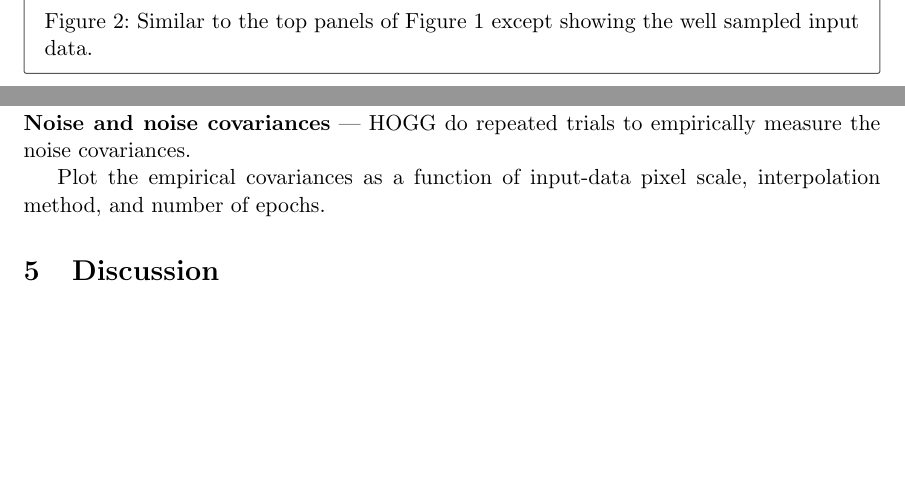
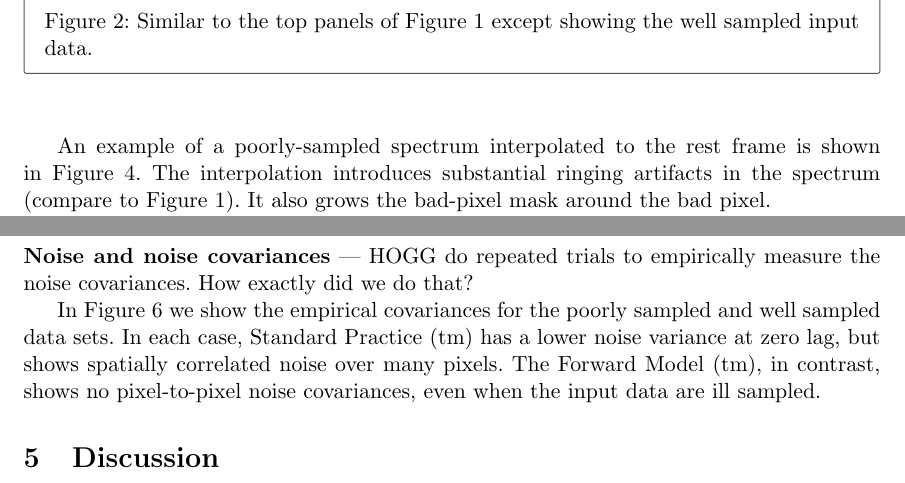
Before and after one commit to davidwhogg/NoDataInterpolation, a LaTeX document (main.tex): two parts of page 8 of 11 before the commit and two parts of page 8 of 12 after it, joined at a grey line, cut so that both start at the same text, the shorter picture padded with empty space. Compiled offline with pdfLaTeX.

Commit message:
Updates from Overleaf

```diff
--- a/main.tex
+++ b/main.tex
@@ -322,2 +322,5 @@ The conservative move (which we adopt) is to naively interpolate $b_i$ and then
 In general this substantially grows the binary mask, and reduces the amount of data available for combination.
 
+An example of a poorly-sampled spectrum interpolated to the rest frame is shown in \figurename~\ref{fig:interpolated}.
+The interpolation introduces substantial ringing artifacts in the spectrum (compare to \figurename~\ref{fig:data1}).
+It also grows the bad-pixel mask around the bad pixel.
@@ -325,3 +333,6 @@ We show the results of Standard Practice (tm), for the fake data, in \figurename
+\end{figure}
+
+We show the final result of Standard Practice (tm)---interpolating the input data and then averaging the interpolations---for the two data sets, in \figurename~\ref{fig:standard}.
 We also show the comparison with the true spectral expectation model that was employed to make the fake data.
 We find HOGG WHAT??
 \begin{figure}[t!]
@@ -335,9 +345,11 @@ We find HOGG WHAT??
 \end{figure}
 
 \paragraph{Noise and noise covariances}
-HOGG do repeated trials to empirically measure the noise covariances.
+HOGG do repeated trials to empirically measure the noise covariances. How exactly did we do that?
 
-Plot the empirical covariances as a function of input-data pixel scale, interpolation method, and number of epochs.
+In \figurename~\ref{fig:noise} we show the empirical covariances for the poorly sampled and well sampled data sets.
+In each case, Standard Practice (tm) has a lower noise variance at zero lag, but shows spatially correlated noise over many pixels.
+The Forward Model (tm), in contrast, shows no pixel-to-pixel noise covariances, even when the input data are ill sampled.
 \begin{figure}[t!]
     \begin{mdframed}\begin{center}
     \includegraphics[width=\figurewidth]{notebooks/noise.pdf}
```
Also changed, not shown: main.tex (12 more changed lines).
